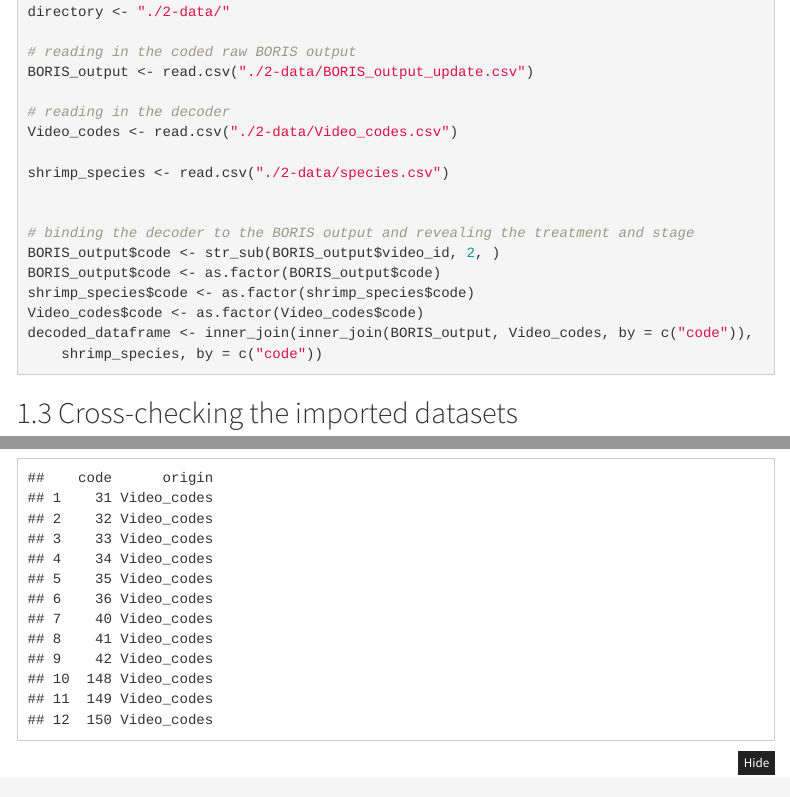
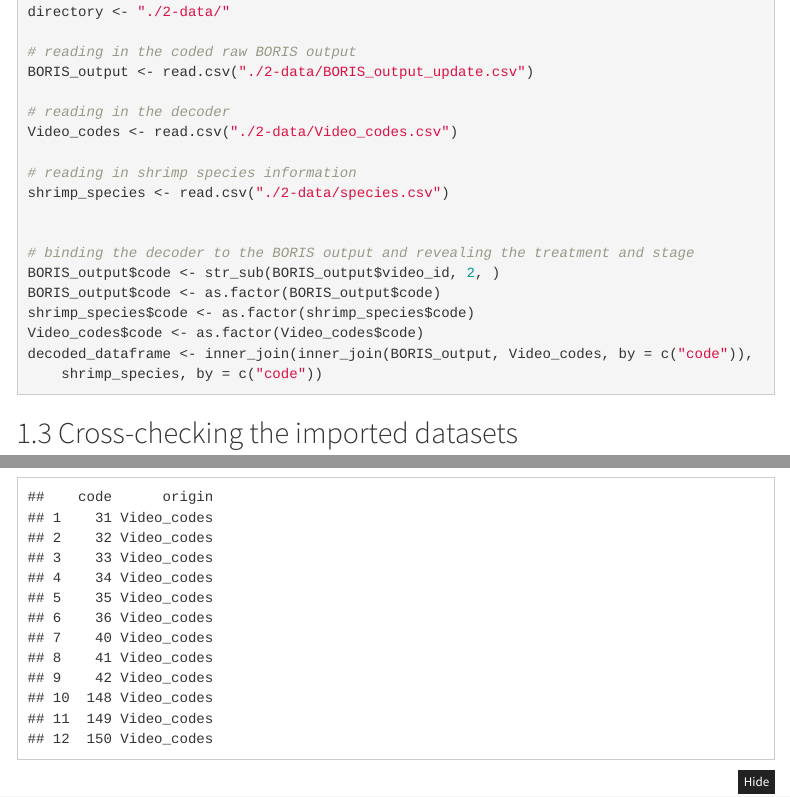
Before and after one commit to JLManera/shrimp_goby_boatnoise, an R Markdown document (ms_boatnoise_shrimp_goby.Rmd): the page in a window 1100 px wide, from 650 px down, and a second part further down, joined at a grey line. Rendered offline with R 4.5, knitr and Pandoc, with nearby package versions; folded parts are opened; some code elsewhere in the file could not run offline; menus at the side of the page are left out.

Commit message:
annotating code

```diff
--- a/ms_boatnoise_shrimp_goby.Rmd
+++ b/ms_boatnoise_shrimp_goby.Rmd
@@ -56,6 +56,7 @@ BORIS_output <- read.csv("./2-data/BORIS_output_update.csv")
 #reading in the decoder
 Video_codes <- read.csv("./2-data/Video_codes.csv")
 
+#reading in shrimp species information
 shrimp_species <- read.csv("./2-data/species.csv")
 
 
```
